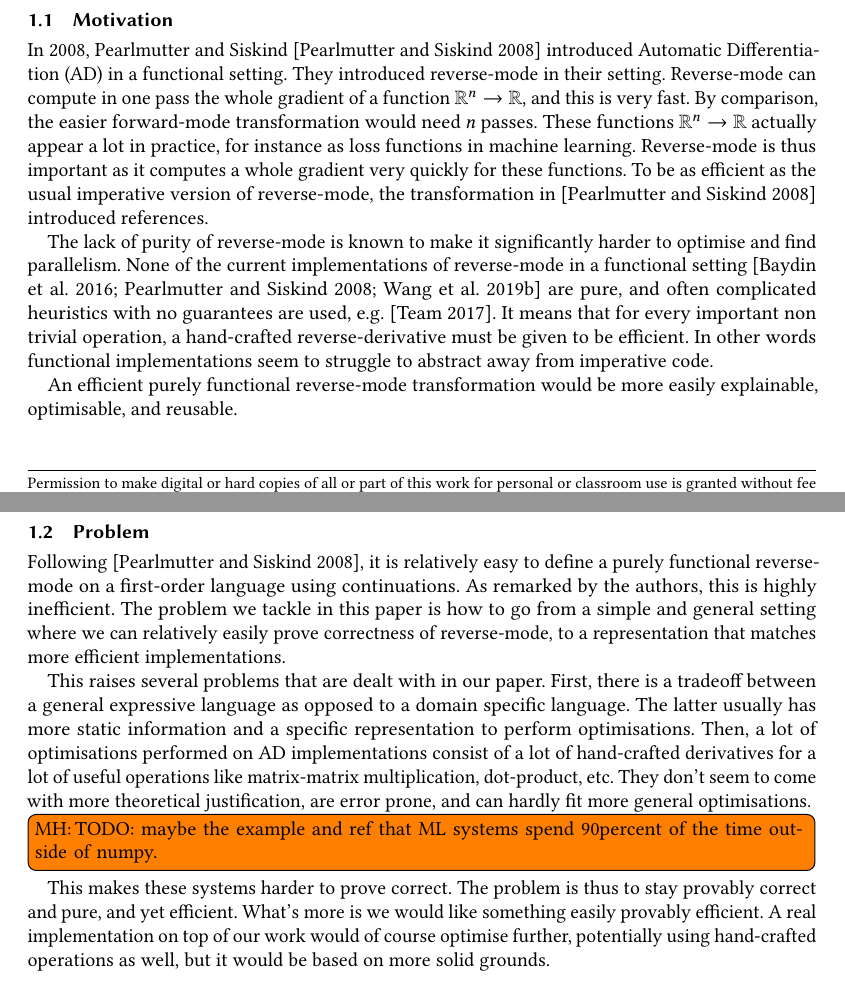
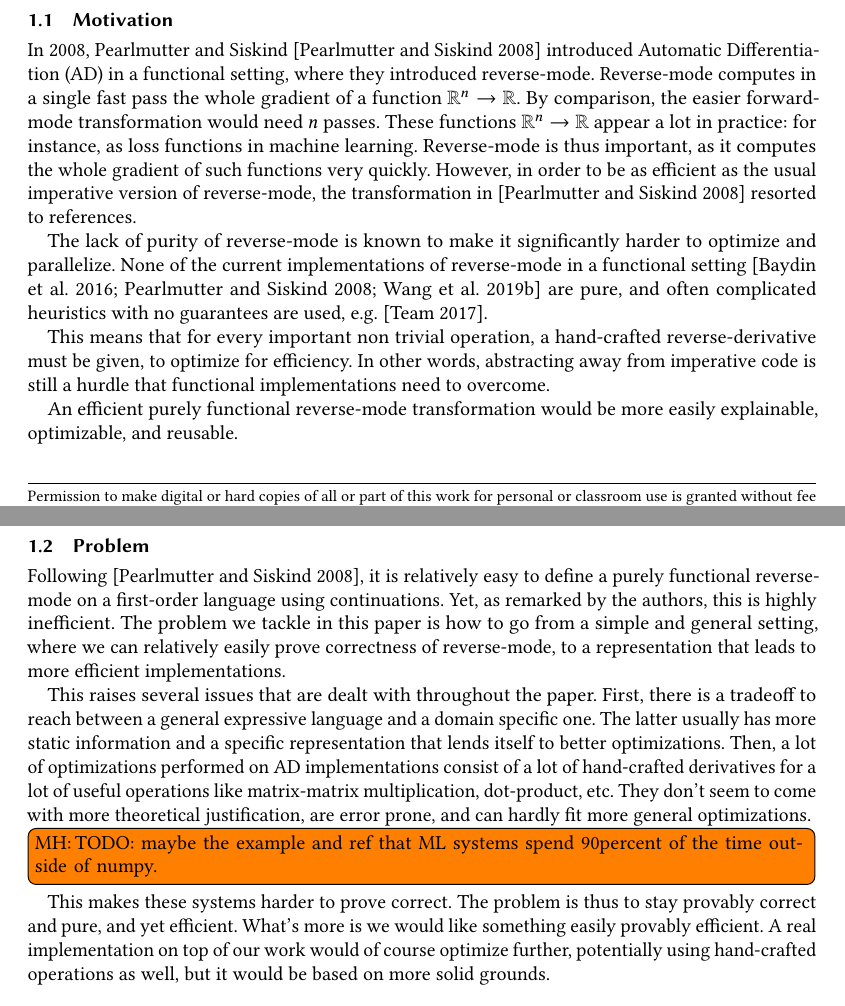
Before and after one commit to MathieuHuot/RAD_Compiler, a LaTeX paper (rad-icfp-2021/main.tex, which reads rad-icfp-2021/intro.tex): two parts of pages 1 and 2 of 28, joined at a grey line, cut so that both start at the same text. Compiled offline with pdfLaTeX.

Commit message:
Motivation section

```diff
--- a/rad-icfp-2021/intro.tex
+++ b/rad-icfp-2021/intro.tex
@@ -19,39 +19,38 @@
 
 \subsection{Motivation}
 
-In 2008, Pearlmutter and Siskind \cite{pearlmutter2008reverse} introduced Automatic Differentiation (AD) in a functional setting.
-They introduced reverse-mode in their setting.
-Reverse-mode can compute in one pass the whole gradient of a function $\RR^n\to\RR$, and this is very fast.
+In 2008, Pearlmutter and Siskind~\cite{pearlmutter2008reverse} introduced Automatic Differentiation (AD) in a functional setting, where they introduced reverse-mode.
+Reverse-mode computes in a single fast pass the whole gradient of a function $\RR^n\to\RR$.
 By comparison, the easier forward-mode transformation would need $n$ passes.
-These functions $\RR^n\to\RR$ actually appear a lot in practice, for instance as loss functions in machine learning.
-Reverse-mode is thus important as it computes a whole gradient very quickly for these functions.
-To be as efficient as the usual imperative version of reverse-mode, the transformation in \cite{pearlmutter2008reverse} introduced references.
+These functions $\RR^n\to\RR$ appear a lot in practice: for instance, as loss functions in machine learning.
+Reverse-mode is thus important, as it computes the whole gradient of such functions very quickly.
+However, in order to be as efficient as the usual imperative version of reverse-mode, the transformation in~\cite{pearlmutter2008reverse} resorted to references.
 
-The lack of purity of reverse-mode is known to make it significantly harder to optimise and find parallelism.
-None of the current implementations of reverse-mode in a functional setting \cite{lantern_icfp,pearlmutter2008reverse,baydin2016diffsharp} are pure, and often complicated heuristics with no guarantees are used, e.g. \cite{xla}.
-It means that for every important non trivial operation, a hand-crafted reverse-derivative must be given to be efficient.
-In other words functional implementations seem to struggle to abstract away from imperative code.
+The lack of purity of reverse-mode is known to make it significantly harder to optimize and parallelize.
+None of the current implementations of reverse-mode in a functional setting~\cite{lantern_icfp,pearlmutter2008reverse,baydin2016diffsharp} are pure, and often complicated heuristics with no guarantees are used, e.g.~\cite{xla}.
+
+This means that for every important non trivial operation, a hand-crafted reverse-derivative must be given, to optimize for efficiency.
+In other words, abstracting away from imperative code is still a hurdle that functional implementations need to overcome.
 
 % For example, \MH{TODO: show how $\prod_i v_i$ for a vector $v$ is done in some functional AD systems}.
 % For real world AD systems, modularity is key. They need to be expressive but have a lot of optimised derivatives for operators that are used a lot.
 % This is easily seen on numpy \MH{TODO: explain a bit better why torch is good by using optimised grad for numpy.}
 % An efficient purely functional reverse-mode transformation would be more easily explainable, optimisable, and potentially reusable.
- An efficient purely functional reverse-mode transformation would be more easily explainable, optimisable, and reusable.
+An efficient purely functional reverse-mode transformation would be more easily explainable, optimizable, and reusable.
 
- \subsection{Problem}
+\subsection{Problem}
 
 Following \cite{pearlmutter2008reverse}, it is relatively easy to define a purely functional reverse-mode on a first-order language using continuations.
-As remarked by the authors, this is highly inefficient.
-The problem we tackle in this paper is how to go from a simple and general setting where we can relatively easily prove correctness of reverse-mode,
-to a representation that matches more efficient implementations.
+Yet, as remarked by the authors, this is highly inefficient.
+The problem we tackle in this paper is how to go from a simple and general setting, where we can relatively easily prove correctness of reverse-mode,
+to a representation that leads to more efficient implementations.
 
-This raises several problems that are dealt with in our paper. First, there is a tradeoff between a general expressive language
-as opposed to a domain specific language. The latter usually has more static information and a specific representation to perform optimisations.
-Then, a lot of optimisations performed on AD implementations consist of a lot of hand-crafted derivatives for a lot of useful operations like matrix-matrix multiplication, dot-product, etc.
-They don't seem to come with more theoretical justification, are error prone, and can hardly fit more general optimisations.
+This raises several issues that are dealt with throughout the paper. First, there is a tradeoff to reach between a general expressive language and a domain specific one. The latter usually has more static information and a specific representation that lends itself to better optimizations.
+Then, a lot of optimizations performed on AD implementations consist of a lot of hand-crafted derivatives for a lot of useful operations like matrix-matrix multiplication, dot-product, etc.
+They don't seem to come with more theoretical justification, are error prone, and can hardly fit more general optimizations.
 \MH{TODO: maybe the example and ref that ML systems spend 90percent of the time outside of numpy.}
 This makes these systems harder to prove correct. The problem is thus to stay provably correct and pure, and yet efficient. What's more is we would like something easily provably efficient.
-A real implementation on top of our work would of course optimise further, potentially using hand-crafted operations as well, but it would be based on more solid grounds.
+A real implementation on top of our work would of course optimize further, potentially using hand-crafted operations as well, but it would be based on more solid grounds.
 
 \subsection{Summary of contributions}
 
```
